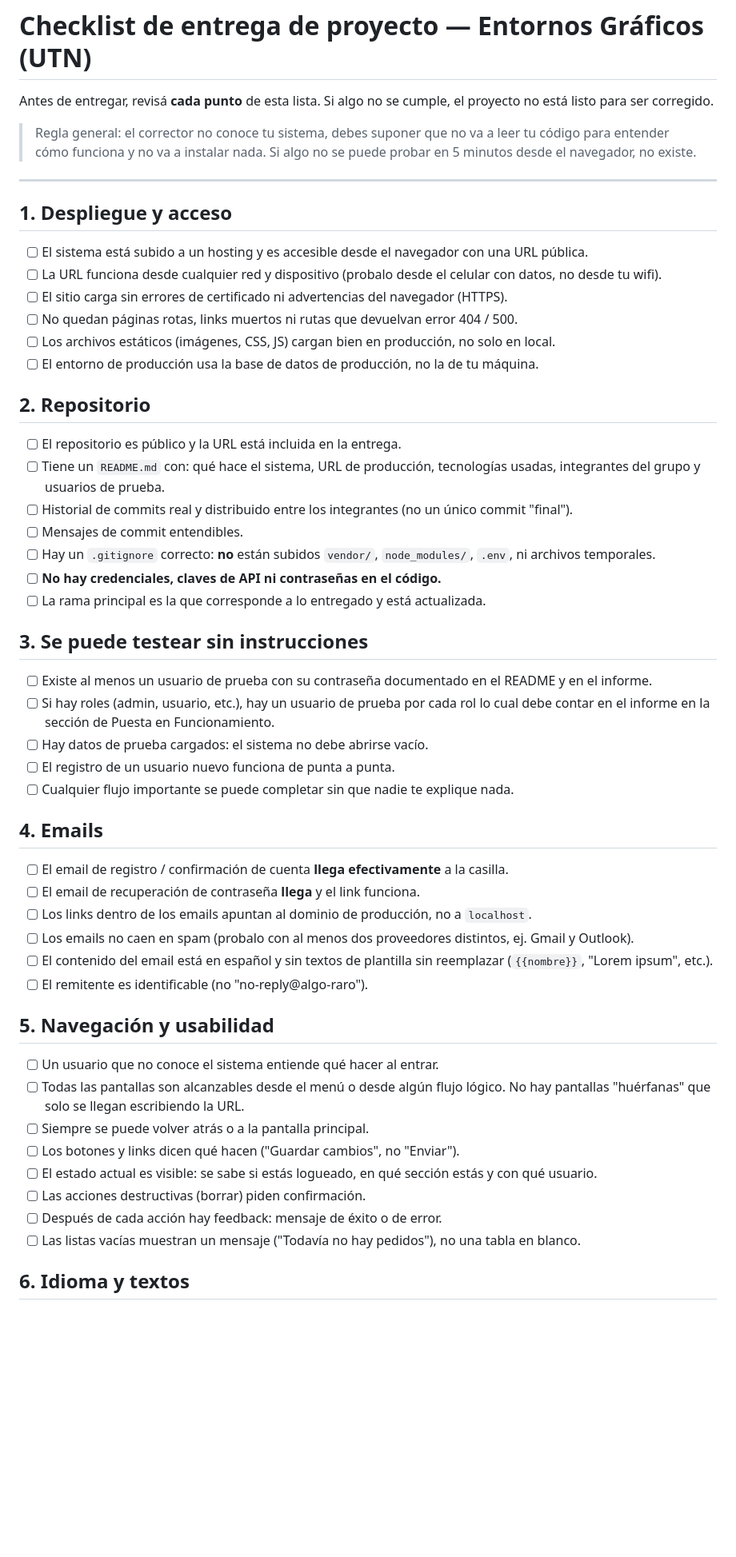
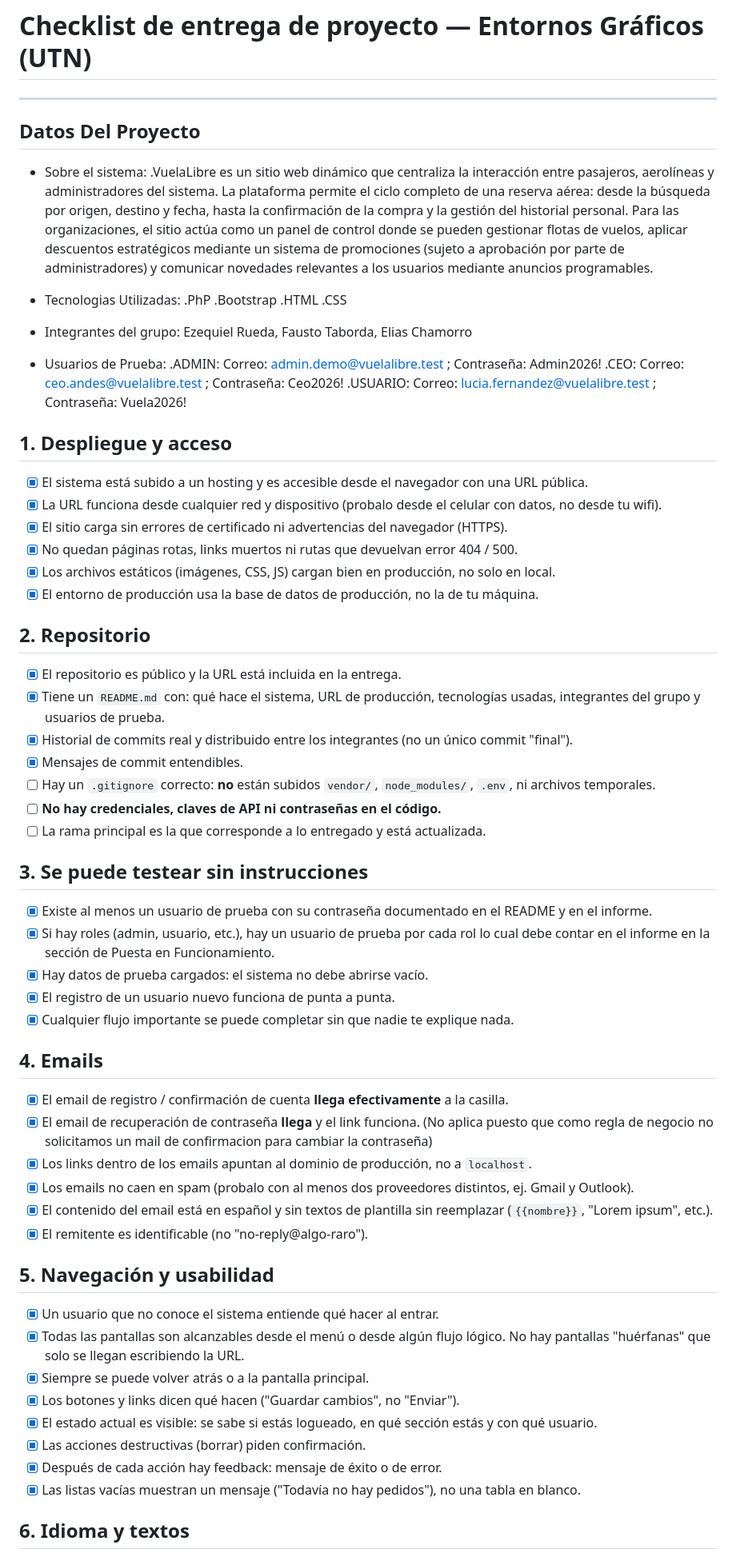
Before and after one commit to eliasch28/ENTORNOS-GRAFICOS-TRABAJO-RUEDA-CHAMORRO-TABORDA, a Markdown page: readme.md, the part around one of its changes. Shown at 80% size. GitHub-like rendering; blank space fills up the shorter version.

Commit message:
Solución de errores

```diff
--- a/readme.md
+++ b/readme.md
@@ -1,57 +1,73 @@
 # Checklist de entrega de proyecto — Entornos Gráficos (UTN)
+---
 
-Antes de entregar, revisá **cada punto** de esta lista. Si algo no se cumple, el proyecto no está listo para ser corregido.
+## Datos Del Proyecto
+- Sobre el sistema:
+.VuelaLibre es un sitio web dinámico que centraliza la interacción entre pasajeros, aerolíneas y administradores del sistema. La plataforma permite el ciclo completo de una reserva aérea: desde la búsqueda por origen, destino y fecha, hasta la confirmación de la compra y la gestión del historial personal.
+Para las organizaciones, el sitio actúa como un panel de control donde se pueden gestionar flotas de vuelos, aplicar descuentos estratégicos mediante un sistema de promociones (sujeto a aprobación por parte de administradores) y comunicar novedades relevantes a los usuarios mediante anuncios programables.
 
-> Regla general: el corrector no conoce tu sistema, debes suponer que no va a leer tu código para entender cómo funciona y no va a instalar nada. Si algo no se puede probar en 5 minutos desde el navegador, no existe.
+- Tecnologias Utilizadas:
+.PhP
+.Bootstrap
+.HTML
+.CSS
 
----
+- Integrantes del grupo: Ezequiel Rueda, Fausto Taborda, Elias Chamorro
+
+- Usuarios de Prueba:
+.ADMIN:
+Correo: admin.demo@vuelalibre.test ;  Contraseña:  Admin2026!
+.CEO:
+Correo: ceo.andes@vuelalibre.test ; Contraseña: Ceo2026!
+.USUARIO:
+Correo: lucia.fernandez@vuelalibre.test ; Contraseña: Vuela2026!
 
 ## 1. Despliegue y acceso
 
-- [ ] El sistema está subido a un hosting y es accesible desde el navegador con una URL pública.
-- [ ] La URL funciona desde cualquier red y dispositivo (probalo desde el celular con datos, no desde tu wifi).
-- [ ] El sitio carga sin errores de certificado ni advertencias del navegador (HTTPS).
-- [ ] No quedan páginas rotas, links muertos ni rutas que devuelvan error 404 / 500.
-- [ ] Los archivos estáticos (imágenes, CSS, JS) cargan bien en producción, no solo en local.
-- [ ] El entorno de producción usa la base de datos de producción, no la de tu máquina.
+- [x] El sistema está subido a un hosting y es accesible desde el navegador con una URL pública.
+- [x] La URL funciona desde cualquier red y dispositivo (probalo desde el celular con datos, no desde tu wifi).
+- [x] El sitio carga sin errores de certificado ni advertencias del navegador (HTTPS).
+- [x] No quedan páginas rotas, links muertos ni rutas que devuelvan error 404 / 500.
+- [x] Los archivos estáticos (imágenes, CSS, JS) cargan bien en producción, no solo en local.
+- [x] El entorno de producción usa la base de datos de producción, no la de tu máquina.
 
 ## 2. Repositorio
 
-- [ ] El repositorio es público y la URL está incluida en la entrega.
-- [ ] Tiene un `README.md` con: qué hace el sistema, URL de producción, tecnologías usadas, integrantes del grupo y usuarios de prueba.
-- [ ] Historial de commits real y distribuido entre los integrantes (no un único commit "final").
-- [ ] Mensajes de commit entendibles.
+- [x] El repositorio es público y la URL está incluida en la entrega.
+- [x] Tiene un `README.md` con: qué hace el sistema, URL de producción, tecnologías usadas, integrantes del grupo y usuarios de prueba.
+- [x] Historial de commits real y distribuido entre los integrantes (no un único commit "final").
+- [x] Mensajes de commit entendibles.
 - [ ] Hay un `.gitignore` correcto: **no** están subidos `vendor/`, `node_modules/`, `.env`, ni archivos temporales.
 - [ ] **No hay credenciales, claves de API ni contraseñas en el código.**
 - [ ] La rama principal es la que corresponde a lo entregado y está actualizada.
 
 ## 3. Se puede testear sin instrucciones
 
-- [ ] Existe al menos un usuario de prueba con su contraseña documentado en el README y en el informe.
-- [ ] Si hay roles (admin, usuario, etc.), hay un usuario de prueba por cada rol lo cual debe contar en el informe en la sección de Puesta en Funcionamiento.
-- [ ] Hay datos de prueba cargados: el sistema no debe abrirse vacío.
-- [ ] El registro de un usuario nuevo funciona de punta a punta.
-- [ ] Cualquier flujo importante se puede completar sin que nadie te explique nada.
+- [x] Existe al menos un usuario de prueba con su contraseña documentado en el README y en el informe.
+- [x] Si hay roles (admin, usuario, etc.), hay un usuario de prueba por cada rol lo cual debe contar en el informe en la sección de Puesta en Funcionamiento.
+- [x] Hay datos de prueba cargados: el sistema no debe abrirse vacío.
+- [x] El registro de un usuario nuevo funciona de punta a punta.
+- [x] Cualquier flujo importante se puede completar sin que nadie te explique nada.
 
 ## 4. Emails
 
-- [ ] El email de registro / confirmación de cuenta **llega efectivamente** a la casilla.
-- [ ] El email de recuperación de contraseña **llega** y el link funciona.
-- [ ] Los links dentro de los emails apuntan al dominio de producción, no a `localhost`.
-- [ ] Los emails no caen en spam (probalo con al menos dos proveedores distintos, ej. Gmail y Outlook).
-- [ ] El contenido del email está en español y sin textos de plantilla sin reemplazar (`{{nombre}}`, "Lorem ipsum", etc.).
-- [ ] El remitente es identificable (no "no-reply@algo-raro").
+- [x] El email de registro / confirmación de cuenta **llega efectivamente** a la casilla.
+- [x] El email de recuperación de contraseña **llega** y el link funciona. (No aplica puesto que como regla de negocio no solicitamos un mail de confirmacion para cambiar la contraseña)
+- [x] Los links dentro de los emails apuntan al dominio de producción, no a `localhost`.
+- [x] Los emails no caen en spam (probalo con al menos dos proveedores distintos, ej. Gmail y Outlook).
+- [x] El contenido del email está en español y sin textos de plantilla sin reemplazar (`{{nombre}}`, "Lorem ipsum", etc.).
+- [x] El remitente es identificable (no "no-reply@algo-raro").
 
 ## 5. Navegación y usabilidad
 
-- [ ] Un usuario que no conoce el sistema entiende qué hacer al entrar.
-- [ ] Todas las pantallas son alcanzables desde el menú o desde algún flujo lógico. No hay pantallas "huérfanas" que solo se llegan escribiendo la URL.
-- [ ] Siempre se puede volver atrás o a la pantalla principal.
-- [ ] Los botones y links dicen qué hacen ("Guardar cambios", no "Enviar").
-- [ ] El estado actual es visible: se sabe si estás logueado, en qué sección estás y con qué usuario.
-- [ ] Las acciones destructivas (borrar) piden confirmación.
-- [ ] Después de cada acción hay feedback: mensaje de éxito o de error.
-- [ ] Las listas vacías muestran un mensaje ("Todavía no hay pedidos"), no una tabla en blanco.
+- [x] Un usuario que no conoce el sistema entiende qué hacer al entrar.
+- [x] Todas las pantallas son alcanzables desde el menú o desde algún flujo lógico. No hay pantallas "huérfanas" que solo se llegan escribiendo la URL.
+- [x] Siempre se puede volver atrás o a la pantalla principal.
+- [x] Los botones y links dicen qué hacen ("Guardar cambios", no "Enviar").
+- [x] El estado actual es visible: se sabe si estás logueado, en qué sección estás y con qué usuario.
+- [x] Las acciones destructivas (borrar) piden confirmación.
+- [x] Después de cada acción hay feedback: mensaje de éxito o de error.
+- [x] Las listas vacías muestran un mensaje ("Todavía no hay pedidos"), no una tabla en blanco.
 
 ## 6. Idioma y textos
 
```
Also changed, not shown: other parts of readme.md (+72 -66 lines).
